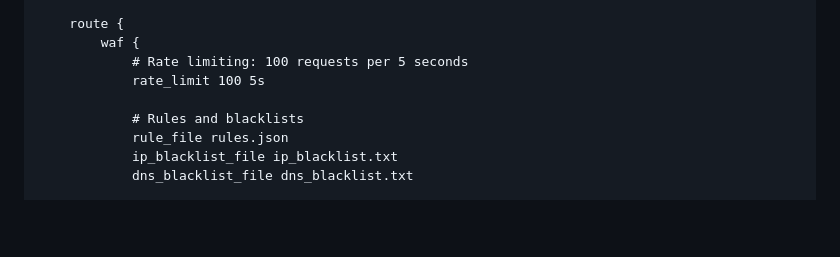
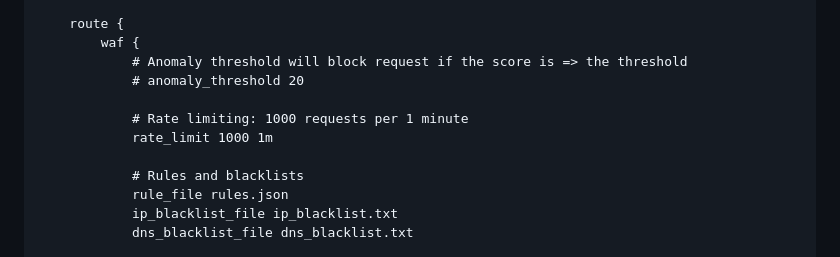
Before and after one commit to limitcool/caddy-waf, a Markdown page: README.md, the part around the change. GitHub-like rendering; blank space fills up the shorter version.

```diff
--- a/README.md
+++ b/README.md
@@ -83,8 +83,11 @@ xcaddy build --with github.com/fabriziosalmi/caddy-waf=./
 
     route {
         waf {
-            # Rate limiting: 100 requests per 5 seconds
-            rate_limit 100 5s
+            # Anomaly threshold will block request if the score is => the threshold
+            # anomaly_threshold 20
+
+            # Rate limiting: 1000 requests per 1 minute
+            rate_limit 1000 1m
 
             # Rules and blacklists
             rule_file rules.json
```
